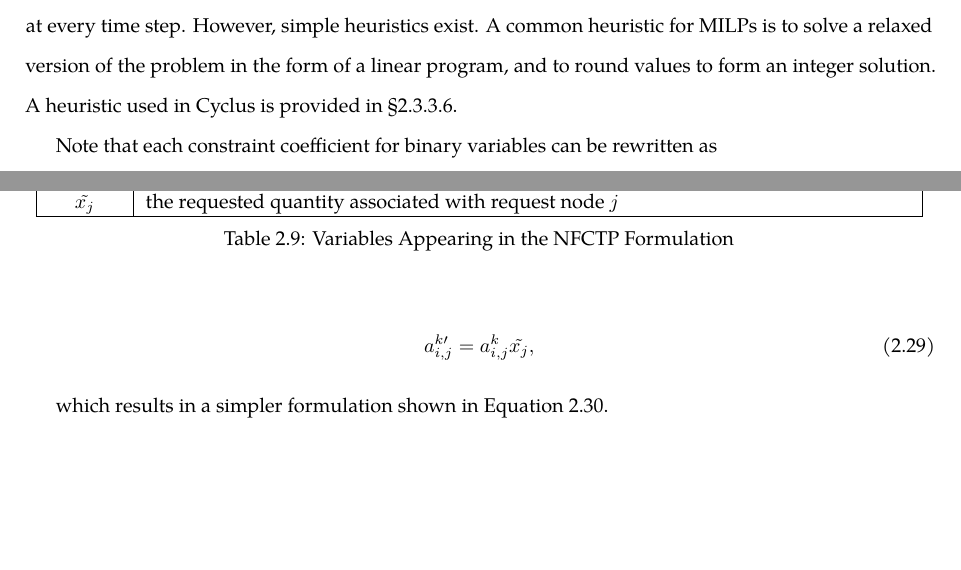
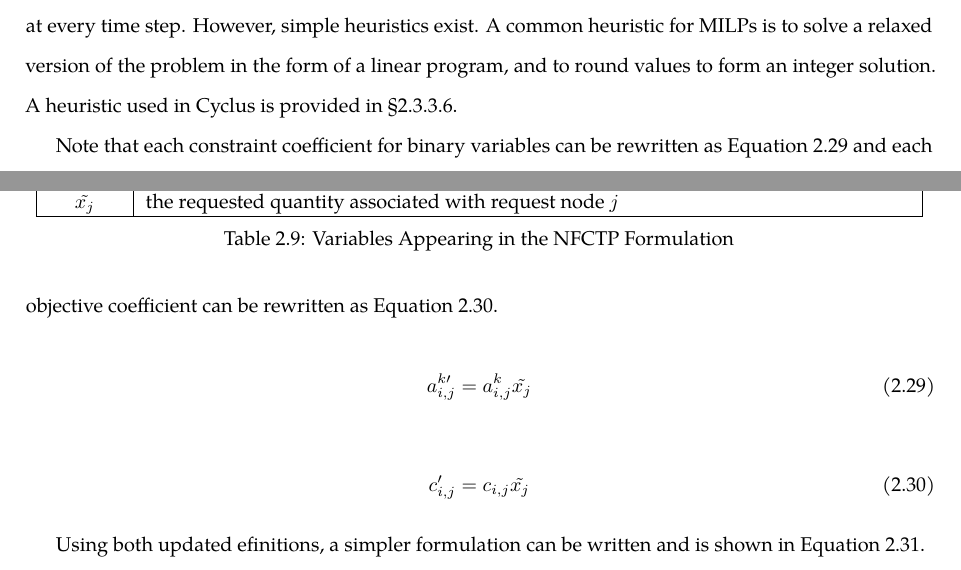
Before and after one commit to gidden/thesis, a LaTeX thesis (diss/paper/paper.tex, which reads diss/paper/chapters/2-abm/dre.tex): two parts of pages 45 and 46 of 60, joined at a grey line, cut so that both start at the same text, the shorter picture padded with empty space. Compiled offline with pdfLaTeX.

Commit message:
updated formulation with c primes

```diff
--- a/diss/paper/chapters/2-abm/dre.tex
+++ b/diss/paper/chapters/2-abm/dre.tex
@@ -861,12 +861,19 @@ form of a linear program, and to round values to form an integer solution. A
 heuristic used in Cyclus is provided in \S \ref{abm:dre:nfctp:heur}.
 
 Note that each constraint coefficient for binary variables can be rewritten as
+Equation \ref{eqs:constr_simple} and each objective coefficient can be rewritten
+as Equation \ref{eqs:obj_simple}.
 
-\begin{equation}
-a^{k\prime}_{i,j} = a^k_{i,j} \tilde{x_j},
+\begin{equation}\label{eqs:constr_simple}
+a^{k\prime}_{i,j} = a^k_{i,j} \tilde{x_j}
 \end{equation}
 
-which results in a simpler formulation shown in Equation \ref{eqs:NFCTP_simp}.
+\begin{equation}\label{eqs:obj_simple}
+c^{\prime}_{i,j} = c_{i,j} \tilde{x_j}
+\end{equation}
+
+Using both updated efinitions, a simpler formulation can be written and is shown
+in Equation \ref{eqs:NFCTP_simp}.
 
 %%%
 % this could probably be realigned
```
Also changed, not shown: diss/paper/chapters/2-abm/dre.tex (2 more changed lines).
